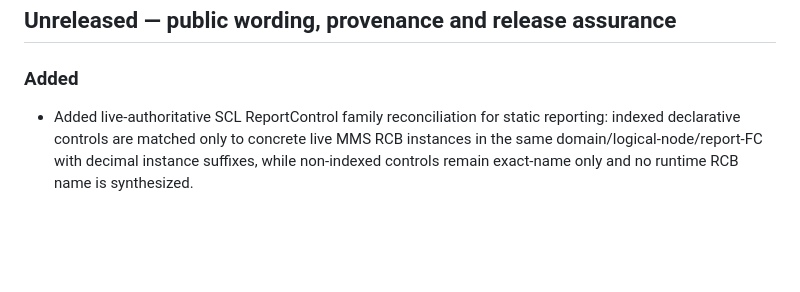
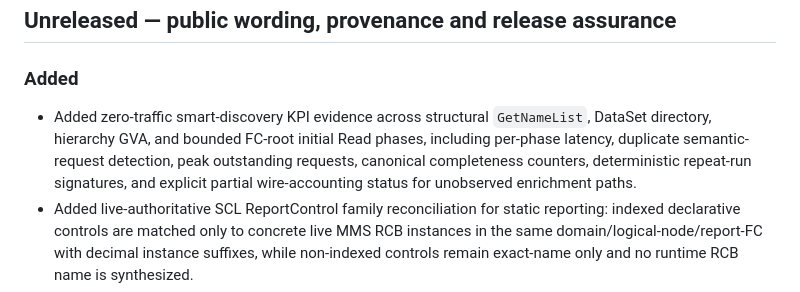
Before and after one commit to masarray/ARIEC61850, a Markdown page: CHANGELOG.md, the part around the change. GitHub-like rendering; blank space fills up the shorter version.

Commit message:
docs(changelog): record smart discovery KPI evidence

```diff
--- a/CHANGELOG.md
+++ b/CHANGELOG.md
@@ -6,6 +6,7 @@ All notable public changes to ARIEC61850 are recorded here. The project is still
 
 ### Added
 
+- Added zero-traffic smart-discovery KPI evidence across structural `GetNameList`, DataSet directory, hierarchy GVA, and bounded FC-root initial Read phases, including per-phase latency, duplicate semantic-request detection, peak outstanding requests, canonical completeness counters, deterministic repeat-run signatures, and explicit partial wire-accounting status for unobserved enrichment paths.
 - Added live-authoritative SCL ReportControl family reconciliation for static reporting: indexed declarative controls are matched only to concrete live MMS RCB instances in the same domain/logical-node/report-FC with decimal instance suffixes, while non-indexed controls remain exact-name only and no runtime RCB name is synthesized.
 - Added an SCL-aware static report planner that scopes the existing safe RCB selector to the reconciled live family, allowing a busy first instance to fall through to another proven-free instance without escaping to an unrelated control block.
 - Added registered-monitor initial GI bootstrap for persistent reporting: the monitor is installed before the one-shot GI request, initial mapped DataSet reports are returned explicitly, and GI is attempted only when the live RCB attribute inventory proves the field exists.
```
